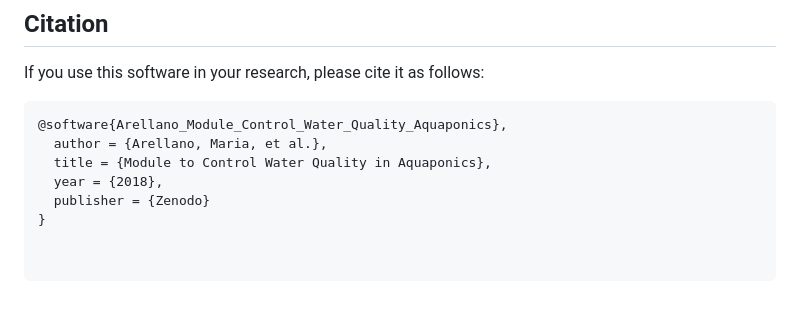
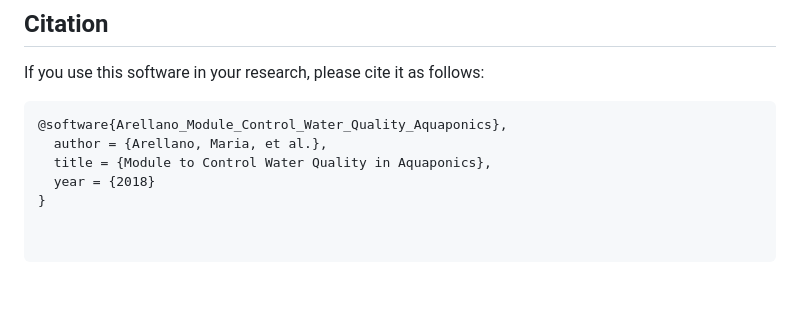
Before and after one commit to MariaArellanov/Module-to-control-quality-water-in-aquaponics, a Markdown page: README.md, the part around the change. Drawn GitHub-style.

```diff
--- a/README.md
+++ b/README.md
@@ -60,6 +60,5 @@ If you use this software in your research, please cite it as follows:
 @software{Arellano_Module_Control_Water_Quality_Aquaponics},
   author = {Arellano, Maria, et al.},
   title = {Module to Control Water Quality in Aquaponics},
-  year = {2018},
-  publisher = {Zenodo}
+  year = {2018}
 }
```
